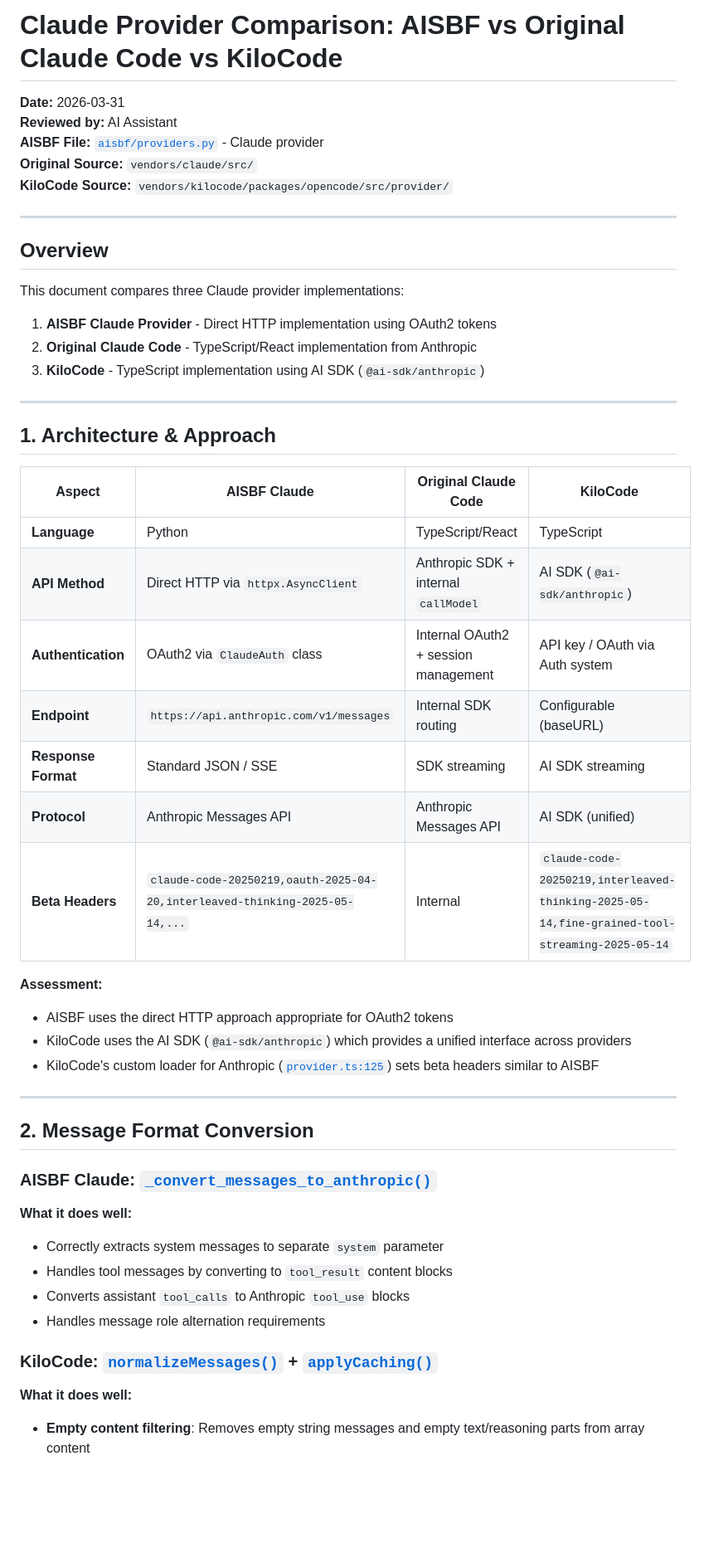
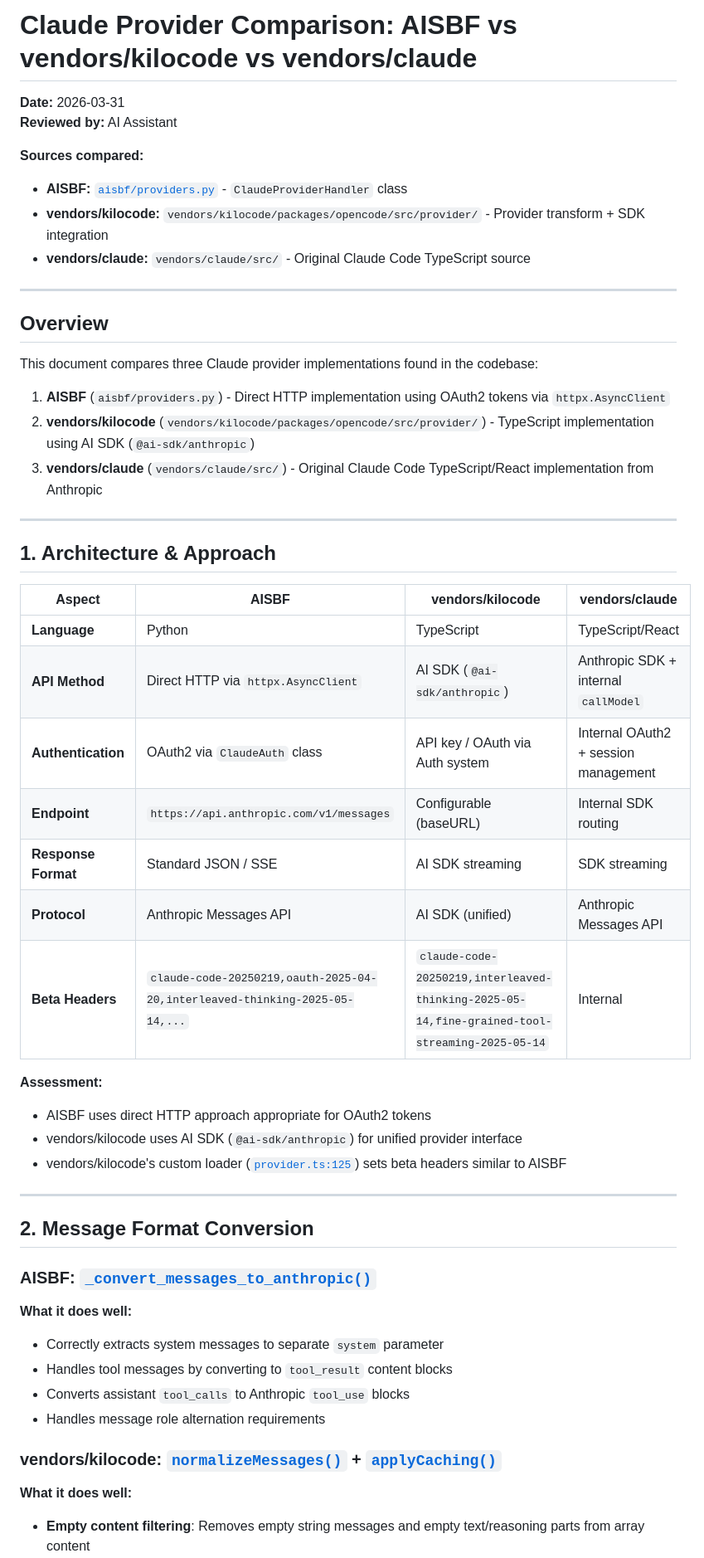
Before and after one commit to nextime/aisbf, a Markdown page: docs/claude_provider_comparison.md, the part around one of its changes. Shown at 83% size. GitHub-like rendering; blank space fills up the shorter version.

```diff
--- a/docs/claude_provider_comparison.md
+++ b/docs/claude_provider_comparison.md
@@ -1,45 +1,47 @@
-# Claude Provider Comparison: AISBF vs Original Claude Code vs KiloCode
+# Claude Provider Comparison: AISBF vs vendors/kilocode vs vendors/claude
 
 **Date:** 2026-03-31
 **Reviewed by:** AI Assistant
-**AISBF File:** [`aisbf/providers.py`](aisbf/providers.py:2300) - Claude provider
-**Original Source:** `vendors/claude/src/`
-**KiloCode Source:** `vendors/kilocode/packages/opencode/src/provider/`
+
+**Sources compared:**
+- **AISBF:** [`aisbf/providers.py`](aisbf/providers.py:2300) - `ClaudeProviderHandler` class
+- **vendors/kilocode:** `vendors/kilocode/packages/opencode/src/provider/` - Provider transform + SDK integration
+- **vendors/claude:** `vendors/claude/src/` - Original Claude Code TypeScript source
 
 ---
 
 ## Overview
 
-This document compares three Claude provider implementations:
+This document compares three Claude provider implementations found in the codebase:
 
-1. **AISBF Claude Provider** - Direct HTTP implementation using OAuth2 tokens
-2. **Original Claude Code** - TypeScript/React implementation from Anthropic
-3. **KiloCode** - TypeScript implementation using AI SDK (`@ai-sdk/anthropic`)
+1. **AISBF** (`aisbf/providers.py`) - Direct HTTP implementation using OAuth2 tokens via `httpx.AsyncClient`
+2. **vendors/kilocode** (`vendors/kilocode/packages/opencode/src/provider/`) - TypeScript implementation using AI SDK (`@ai-sdk/anthropic`)
+3. **vendors/claude** (`vendors/claude/src/`) - Original Claude Code TypeScript/React implementation from Anthropic
 
 ---
 
 ## 1. Architecture & Approach
 
-| Aspect | AISBF Claude | Original Claude Code | KiloCode |
-|--------|-------------|---------------------|----------|
-| **Language** | Python | TypeScript/React | TypeScript |
-| **API Method** | Direct HTTP via `httpx.AsyncClient` | Anthropic SDK + internal `callModel` | AI SDK (`@ai-sdk/anthropic`) |
-| **Authentication** | OAuth2 via `ClaudeAuth` class | Internal OAuth2 + session management | API key / OAuth via Auth system |
-| **Endpoint** | `https://api.anthropic.com/v1/messages` | Internal SDK routing | Configurable (baseURL) |
-| **Response Format** | Standard JSON / SSE | SDK streaming | AI SDK streaming |
-| **Protocol** | Anthropic Messages API | Anthropic Messages API | AI SDK (unified) |
-| **Beta Headers** | `claude-code-20250219,oauth-2025-04-20,interleaved-thinking-2025-05-14,...` | Internal | `claude-code-20250219,interleaved-thinking-2025-05-14,fine-grained-tool-streaming-2025-05-14` |
+| Aspect | AISBF | vendors/kilocode | vendors/claude |
+|--------|-------|------------------|----------------|
+| **Language** | Python | TypeScript | TypeScript/React |
+| **API Method** | Direct HTTP via `httpx.AsyncClient` | AI SDK (`@ai-sdk/anthropic`) | Anthropic SDK + internal `callModel` |
+| **Authentication** | OAuth2 via `ClaudeAuth` class | API key / OAuth via Auth system | Internal OAuth2 + session management |
+| **Endpoint** | `https://api.anthropic.com/v1/messages` | Configurable (baseURL) | Internal SDK routing |
+| **Response Format** | Standard JSON / SSE | AI SDK streaming | SDK streaming |
+| **Protocol** | Anthropic Messages API | AI SDK (unified) | Anthropic Messages API |
+| **Beta Headers** | `claude-code-20250219,oauth-2025-04-20,interleaved-thinking-2025-05-14,...` | `claude-code-20250219,interleaved-thinking-2025-05-14,fine-grained-tool-streaming-2025-05-14` | Internal |
 
 **Assessment:**
-- AISBF uses the direct HTTP approach appropriate for OAuth2 tokens
-- KiloCode uses the AI SDK (`@ai-sdk/anthropic`) which provides a unified interface across providers
-- KiloCode's custom loader for Anthropic ([`provider.ts:125`](vendors/kilocode/packages/opencode/src/provider/provider.ts:125)) sets beta headers similar to AISBF
+- AISBF uses direct HTTP approach appropriate for OAuth2 tokens
+- vendors/kilocode uses AI SDK (`@ai-sdk/anthropic`) for unified provider interface
+- vendors/kilocode's custom loader ([`provider.ts:125`](vendors/kilocode/packages/opencode/src/provider/provider.ts:125)) sets beta headers similar to AISBF
 
 ---
 
 ## 2. Message Format Conversion
 
-### AISBF Claude: [`_convert_messages_to_anthropic()`](aisbf/providers.py:2516)
+### AISBF: [`_convert_messages_to_anthropic()`](aisbf/providers.py:2516)
 
 **What it does well:**
 - Correctly extracts system messages to separate `system` parameter
@@ -47,7 +49,7 @@ This document compares three Claude provider implementations:
 - Converts assistant `tool_calls` to Anthropic `tool_use` blocks
 - Handles message role alternation requirements
 
-### KiloCode: [`normalizeMessages()`](vendors/kilocode/packages/opencode/src/provider/transform.ts:49) + [`applyCaching()`](vendors/kilocode/packages/opencode/src/provider/transform.ts:177)
+### vendors/kilocode: [`normalizeMessages()`](vendors/kilocode/packages/opencode/src/provider/transform.ts:49) + [`applyCaching()`](vendors/kilocode/packages/opencode/src/provider/transform.ts:177)
 
 **What it does well:**
 - **Empty content filtering**: Removes empty string messages and empty text/reasoning parts from array content
```
Also changed, not shown: other parts of docs/claude_provider_comparison.md (+98 -50 lines).
